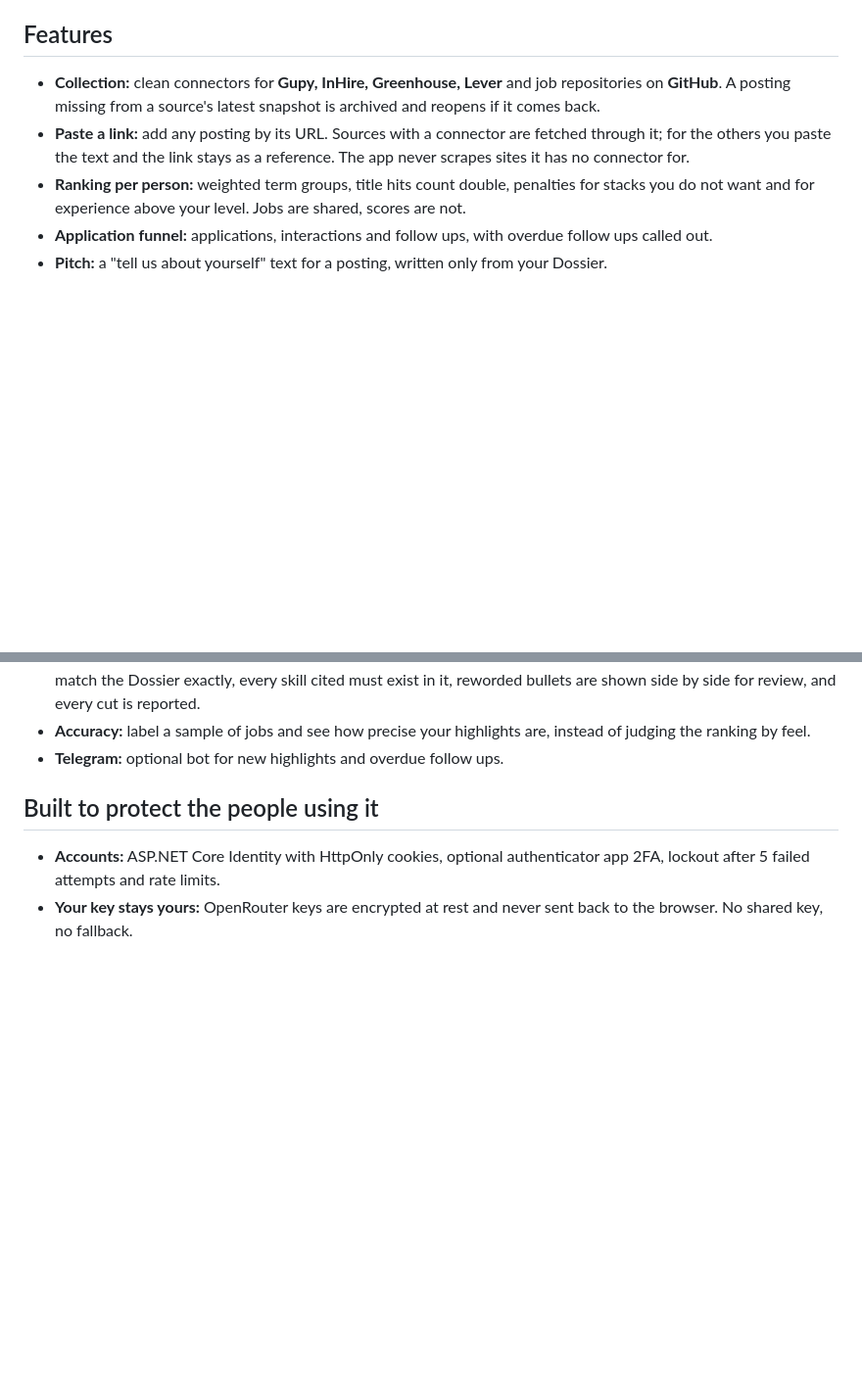
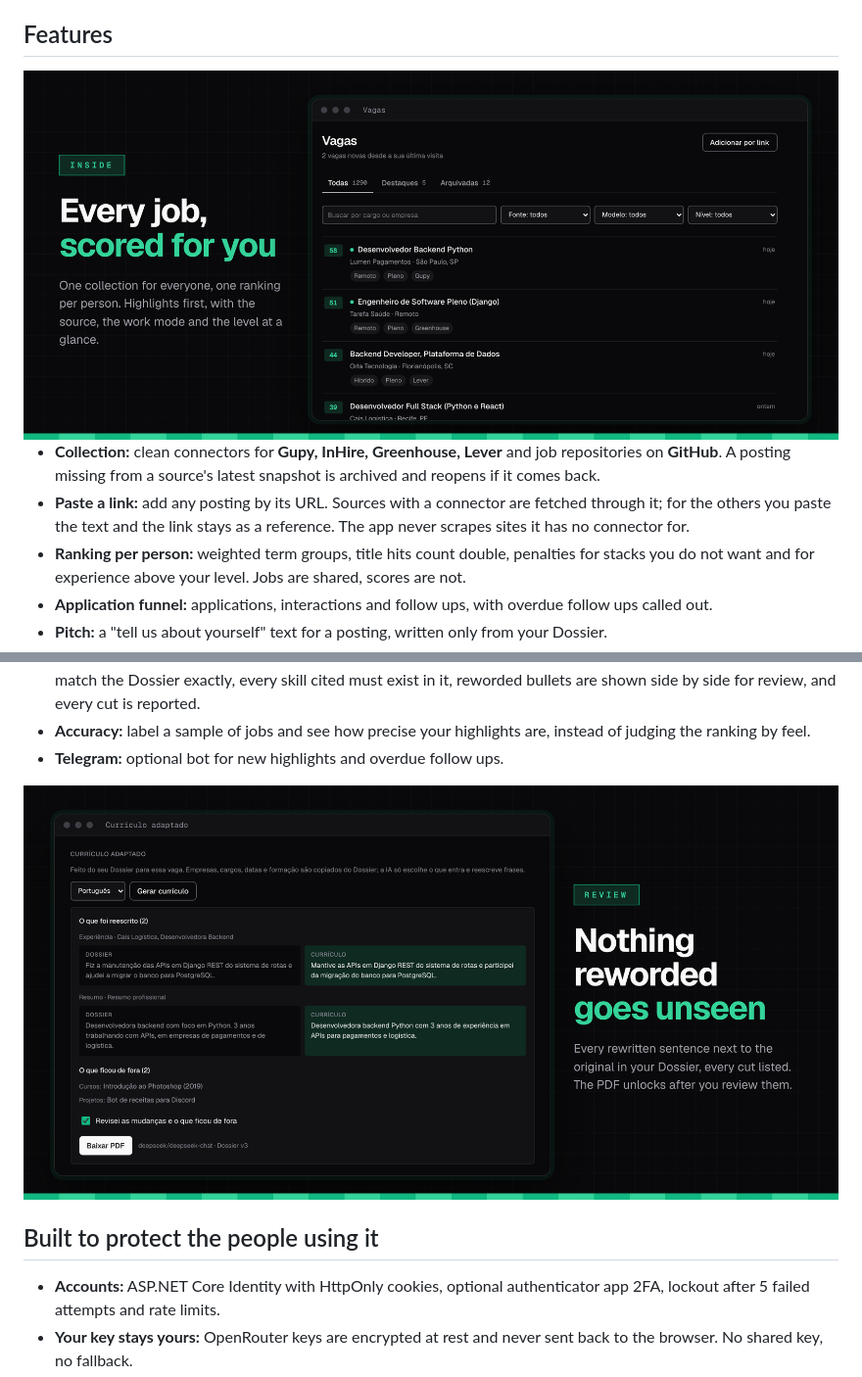
Before and after one commit to mj01px/rolehound, a Markdown page: README.md, 2 parts joined by grey strips. Shown at 98% size. GitHub-like rendering; pictures changed too: .github/readme/review.png (added), .github/readme/showcase.png (added); blank space fills up the shorter version.

Commit message:
docs(readme): add the banner, the steps and screenshots of the app

```diff
--- a/README.md
+++ b/README.md
@@ -39,6 +43,8 @@ gave it.
    gets your score, with the best ones highlighted.
 
 ## Features
+
+<img src=".github/readme/showcase.png" alt="Every job, scored for you: the jobs screen with the All, Highlights and Archived tabs, search and filters, and each posting with its score, company, location, work mode, level and source." width="100%">
 
 - **Collection:** clean connectors for **Gupy, InHire, Greenhouse, Lever** and
   job repositories on **GitHub**. A posting missing from a source's latest
@@ -61,6 +67,8 @@ gave it.
 - **Accuracy:** label a sample of jobs and see how precise your highlights are,
   instead of judging the ranking by feel.
 - **Telegram:** optional bot for new highlights and overdue follow ups.
+
+<img src=".github/readme/review.png" alt="Nothing reworded goes unseen: the tailored resume review, with each rewritten sentence next to the original from the Dossier, the items left out, and the PDF download unlocked after the review." width="100%">
 
 ## Built to protect the people using it
 
```
Also changed, not shown: other parts of README.md (+5 -1 lines), .github/readme/banner.png (added), .github/readme/steps.png (added).
